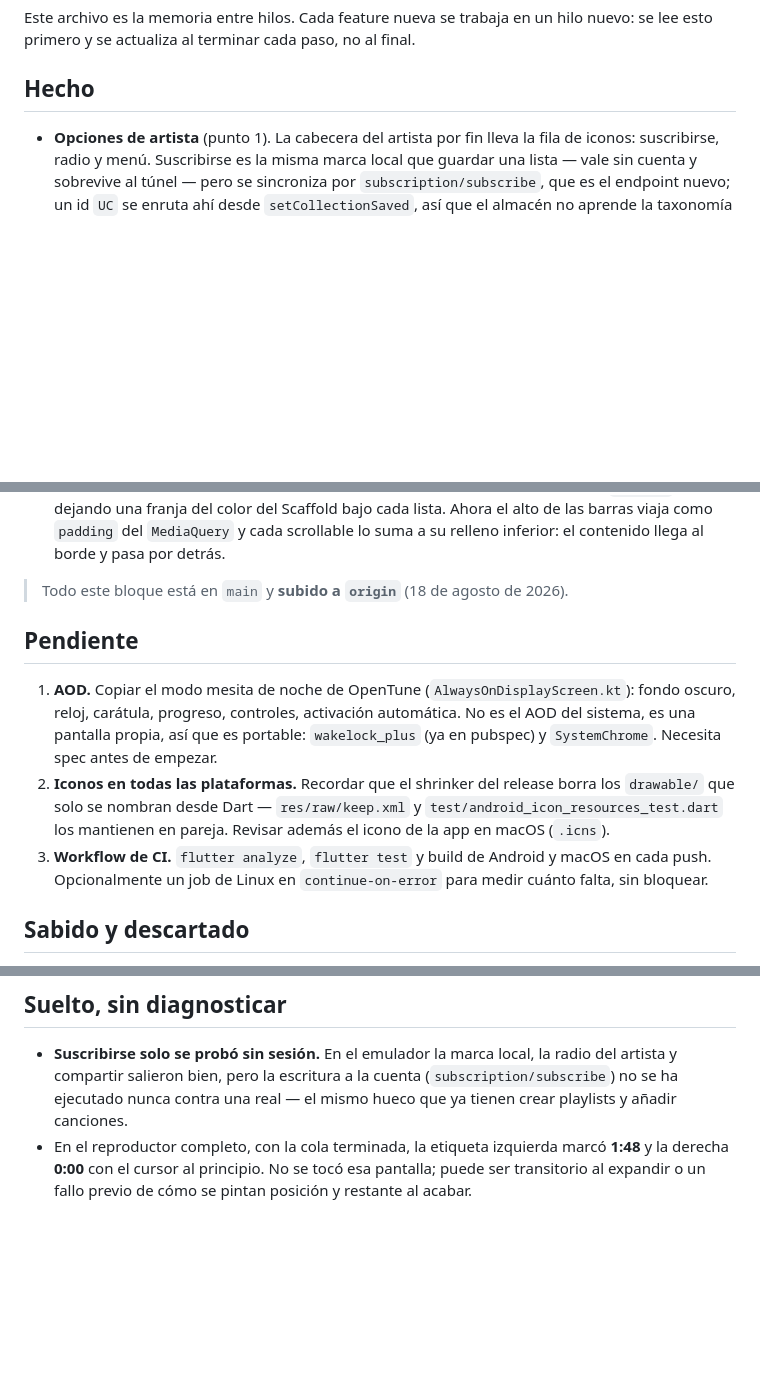
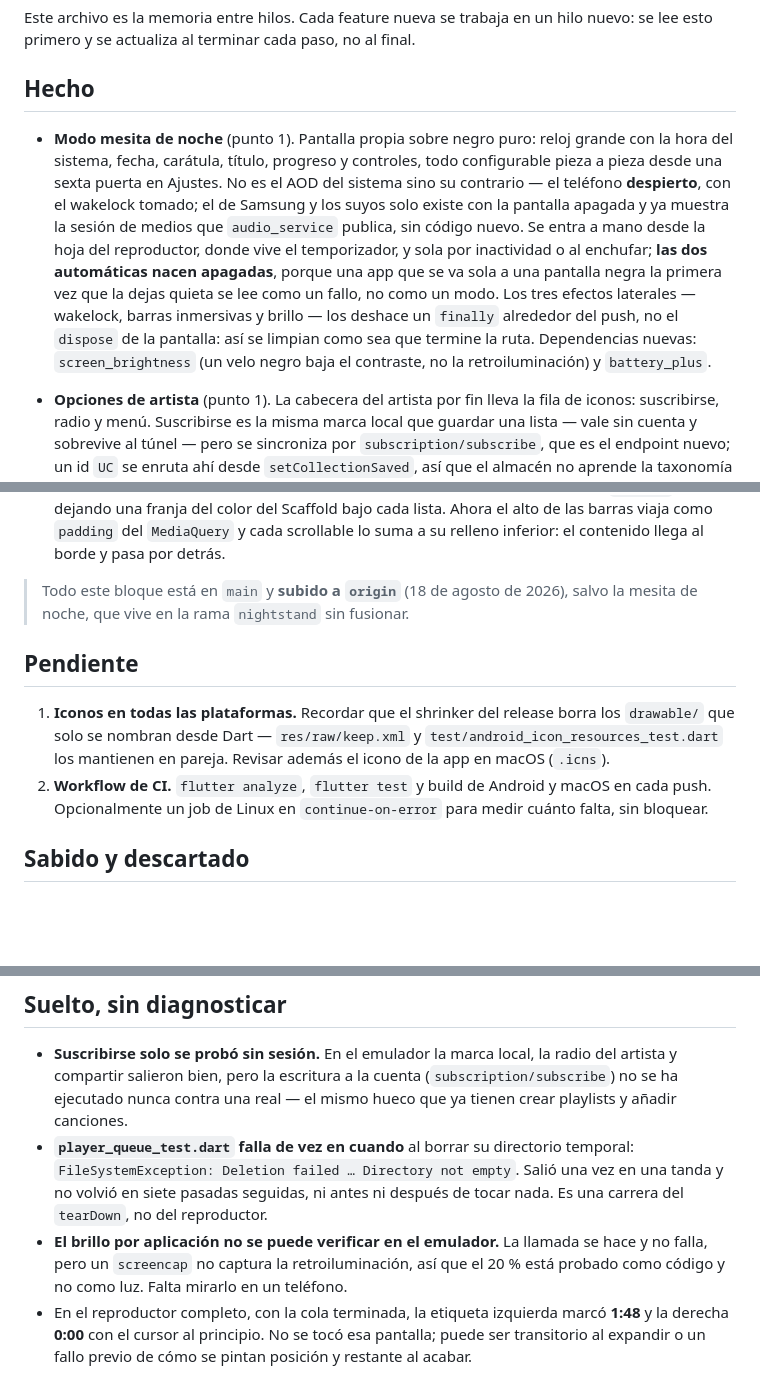
Before and after one commit to duvanherfi/tunebox, a Markdown page: docs/pendientes.md, 3 parts joined by grey strips. Rendered like a GitHub page; blank space fills up the shorter version.

Commit message:
Note that the nightstand is done
Co-Authored-By: Claude Opus 5 <noreply@anthropic.com>

```diff
--- a/docs/pendientes.md
+++ b/docs/pendientes.md
@@ -4,6 +4,21 @@ Este archivo es la memoria entre hilos. Cada feature nueva se trabaja en un hilo
 nuevo: se lee esto primero y se actualiza al terminar cada paso, no al final.
 
 ## Hecho
+
+- **Modo mesita de noche** (punto 1). Pantalla propia sobre negro puro: reloj
+  grande con la hora del sistema, fecha, carátula, título, progreso y
+  controles, todo configurable pieza a pieza desde una sexta puerta en Ajustes.
+  No es el AOD del sistema sino su contrario — el teléfono **despierto**, con el
+  wakelock tomado; el de Samsung y los suyos solo existe con la pantalla
+  apagada y ya muestra la sesión de medios que `audio_service` publica, sin
+  código nuevo. Se entra a mano desde la hoja del reproductor, donde vive el
+  temporizador, y sola por inactividad o al enchufar; **las dos automáticas
+  nacen apagadas**, porque una app que se va sola a una pantalla negra la
+  primera vez que la dejas quieta se lee como un fallo, no como un modo. Los
+  tres efectos laterales — wakelock, barras inmersivas y brillo — los deshace un
+  `finally` alrededor del push, no el `dispose` de la pantalla: así se limpian
+  como sea que termine la ruta. Dependencias nuevas: `screen_brightness` (un
+  velo negro baja el contraste, no la retroiluminación) y `battery_plus`.
 
 - **Opciones de artista** (punto 1). La cabecera del artista por fin lleva la
   fila de iconos: suscribirse, radio y menú. Suscribirse es la misma marca local
@@ -47,20 +62,17 @@ nuevo: se lee esto primero y se actualiza al terminar cada paso, no al final.
   alto de las barras viaja como `padding` del `MediaQuery` y cada scrollable lo
   suma a su relleno inferior: el contenido llega al borde y pasa por detrás.
 
-> Todo este bloque está en `main` y **subido a `origin`** (18 de agosto de 2026).
+> Todo este bloque está en `main` y **subido a `origin`** (18 de agosto de
+> 2026), salvo la mesita de noche, que vive en la rama `nightstand` sin
+> fusionar.
 
 ## Pendiente
 
-1. **AOD.** Copiar el modo mesita de noche de OpenTune
-   (`AlwaysOnDisplayScreen.kt`): fondo oscuro, reloj, carátula, progreso,
-   controles, activación automática. No es el AOD del sistema, es una pantalla
-   propia, así que es portable: `wakelock_plus` (ya en pubspec) y `SystemChrome`.
-   Necesita spec antes de empezar.
-2. **Iconos en todas las plataformas.** Recordar que el shrinker del release
+1. **Iconos en todas las plataformas.** Recordar que el shrinker del release
    borra los `drawable/` que solo se nombran desde Dart — `res/raw/keep.xml` y
    `test/android_icon_resources_test.dart` los mantienen en pareja. Revisar
    además el icono de la app en macOS (`.icns`).
-3. **Workflow de CI.** `flutter analyze`, `flutter test` y build de Android y
+2. **Workflow de CI.** `flutter analyze`, `flutter test` y build de Android y
    macOS en cada push. Opcionalmente un job de Linux en `continue-on-error` para
    medir cuánto falta, sin bloquear.
 
@@ -82,6 +94,14 @@ nuevo: se lee esto primero y se actualiza al terminar cada paso, no al final.
   radio del artista y compartir salieron bien, pero la escritura a la cuenta
   (`subscription/subscribe`) no se ha ejecutado nunca contra una real — el mismo
   hueco que ya tienen crear playlists y añadir canciones.
+- **`player_queue_test.dart` falla de vez en cuando** al borrar su directorio
+  temporal: `FileSystemException: Deletion failed … Directory not empty`. Salió
+  una vez en una tanda y no volvió en siete pasadas seguidas, ni antes ni
+  después de tocar nada. Es una carrera del `tearDown`, no del reproductor.
+- **El brillo por aplicación no se puede verificar en el emulador.** La llamada
+  se hace y no falla, pero un `screencap` no captura la retroiluminación, así
+  que el 20 % está probado como código y no como luz. Falta mirarlo en un
+  teléfono.
 - En el reproductor completo, con la cola terminada, la etiqueta izquierda marcó
   **1:48** y la derecha **0:00** con el cursor al principio. No se tocó esa
   pantalla; puede ser transitorio al expandir o un fallo previo de cómo se
```
